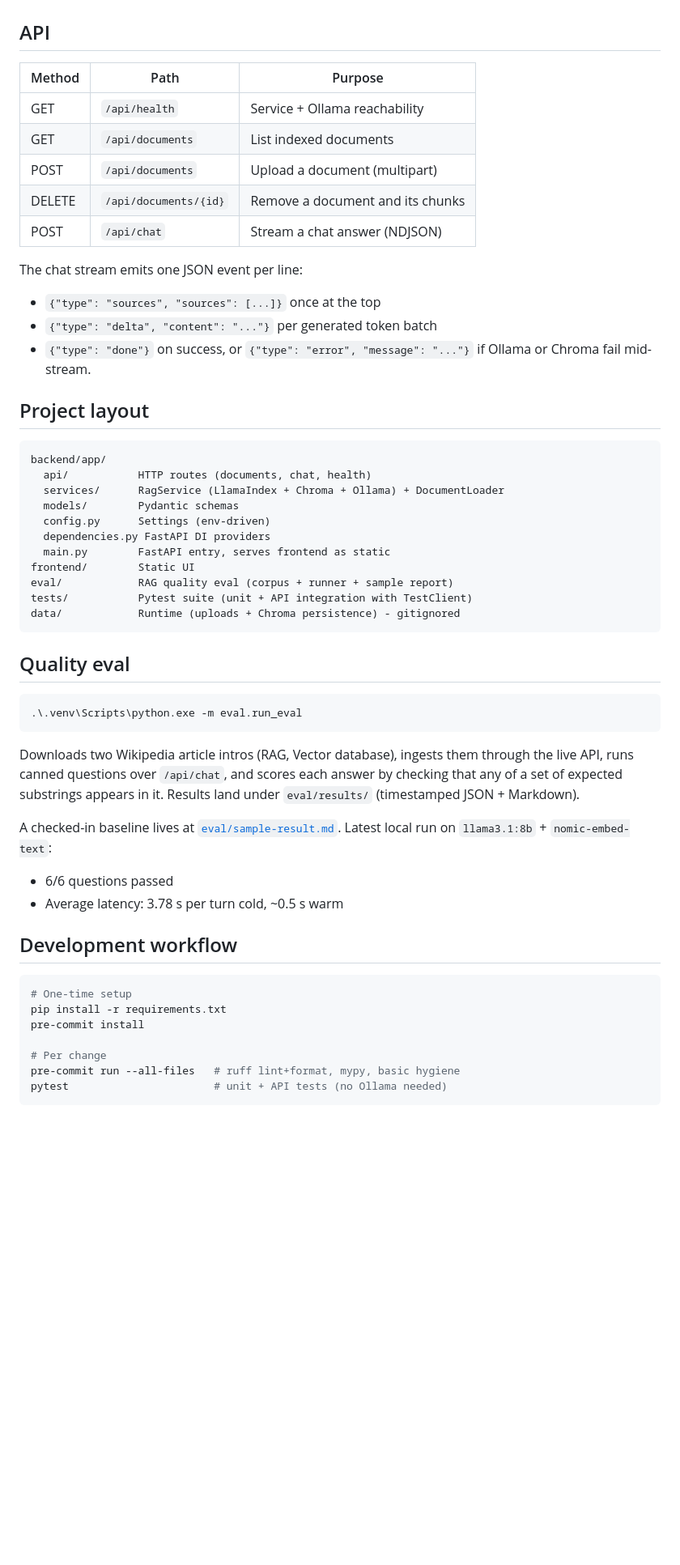
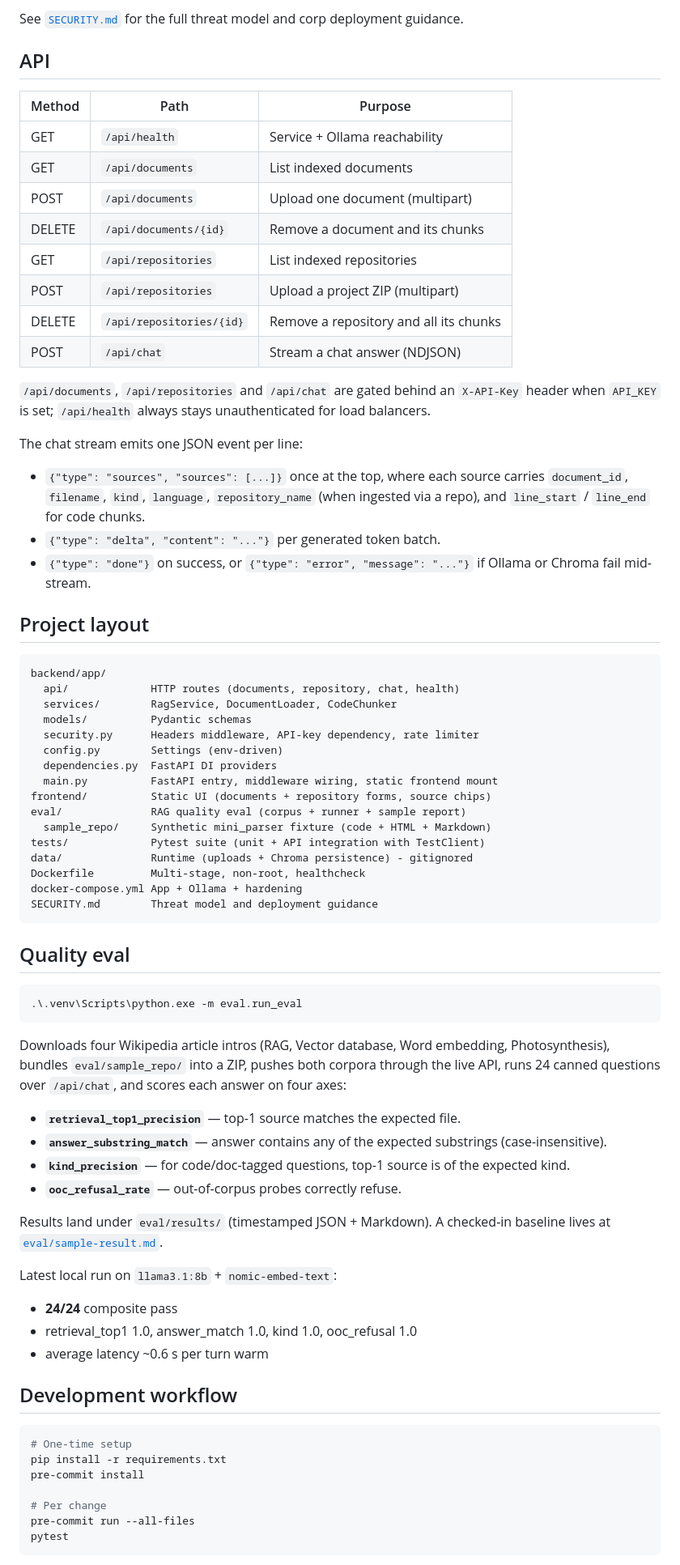
Before and after one commit to Jakub-Syrek/GenericRagGenerator, a Markdown page: README.md, the part around one of its changes. Shown at 81% size. GitHub-like rendering; blank space fills up the shorter version.

````diff
--- a/README.md
+++ b/README.md
@@ -51,17 +84,29 @@ vector store.
+See [`SECURITY.md`](SECURITY.md) for the full threat model and corp
+deployment guidance.
 
 ## API
 
-| Method | Path                  | Purpose                          |
-|--------|-----------------------|----------------------------------|
-| GET    | `/api/health`         | Service + Ollama reachability    |
-| GET    | `/api/documents`      | List indexed documents           |
-| POST   | `/api/documents`      | Upload a document (multipart)    |
-| DELETE | `/api/documents/{id}` | Remove a document and its chunks |
-| POST   | `/api/chat`           | Stream a chat answer (NDJSON)    |
+| Method | Path                       | Purpose                              |
+|--------|----------------------------|--------------------------------------|
+| GET    | `/api/health`              | Service + Ollama reachability        |
+| GET    | `/api/documents`           | List indexed documents               |
+| POST   | `/api/documents`           | Upload one document (multipart)      |
+| DELETE | `/api/documents/{id}`      | Remove a document and its chunks     |
+| GET    | `/api/repositories`        | List indexed repositories            |
+| POST   | `/api/repositories`        | Upload a project ZIP (multipart)     |
+| DELETE | `/api/repositories/{id}`   | Remove a repository and all its chunks |
+| POST   | `/api/chat`                | Stream a chat answer (NDJSON)        |
+
+`/api/documents`, `/api/repositories` and `/api/chat` are gated behind an
+`X-API-Key` header when `API_KEY` is set; `/api/health` always stays
+unauthenticated for load balancers.
 
 The chat stream emits one JSON event per line:
-- `{"type": "sources", "sources": [...]}` once at the top
-- `{"type": "delta", "content": "..."}` per generated token batch
+- `{"type": "sources", "sources": [...]}` once at the top, where each
+  source carries `document_id`, `filename`, `kind`, `language`,
+  `repository_name` (when ingested via a repo), and `line_start` /
+  `line_end` for code chunks.
+- `{"type": "delta", "content": "..."}` per generated token batch.
 - `{"type": "done"}` on success, or `{"type": "error", "message": "..."}`
   if Ollama or Chroma fail mid-stream.
 
@@ -69,16 +114,21 @@ The chat stream emits one JSON event per line:
 
 ```
 backend/app/
-  api/           HTTP routes (documents, chat, health)
-  services/      RagService (LlamaIndex + Chroma + Ollama) + DocumentLoader
-  models/        Pydantic schemas
-  config.py      Settings (env-driven)
-  dependencies.py FastAPI DI providers
-  main.py        FastAPI entry, serves frontend as static
-frontend/        Static UI
-eval/            RAG quality eval (corpus + runner + sample report)
-tests/           Pytest suite (unit + API integration with TestClient)
-data/            Runtime (uploads + Chroma persistence) - gitignored
+  api/             HTTP routes (documents, repository, chat, health)
+  services/        RagService, DocumentLoader, CodeChunker
+  models/          Pydantic schemas
+  security.py      Headers middleware, API-key dependency, rate limiter
+  config.py        Settings (env-driven)
+  dependencies.py  FastAPI DI providers
+  main.py          FastAPI entry, middleware wiring, static frontend mount
+frontend/          Static UI (documents + repository forms, source chips)
+eval/              RAG quality eval (corpus + runner + sample report)
+  sample_repo/     Synthetic mini_parser fixture (code + HTML + Markdown)
+tests/             Pytest suite (unit + API integration with TestClient)
+data/              Runtime (uploads + Chroma persistence) - gitignored
+Dockerfile         Multi-stage, non-root, healthcheck
+docker-compose.yml App + Ollama + hardening
+SECURITY.md        Threat model and deployment guidance
 ```
 
 ## Quality eval
@@ -87,16 +137,26 @@ data/            Runtime (uploads + Chroma persistence) - gitignored
 .\.venv\Scripts\python.exe -m eval.run_eval
 ```
 
-Downloads two Wikipedia article intros (RAG, Vector database), ingests them
-through the live API, runs canned questions over `/api/chat`, and scores each
-answer by checking that any of a set of expected substrings appears in it.
-Results land under `eval/results/` (timestamped JSON + Markdown).
+Downloads four Wikipedia article intros (RAG, Vector database, Word
+embedding, Photosynthesis), bundles `eval/sample_repo/` into a ZIP, pushes
+both corpora through the live API, runs 24 canned questions over
+`/api/chat`, and scores each answer on four axes:
 
-A checked-in baseline lives at [`eval/sample-result.md`](eval/sample-result.md).
+- **`retrieval_top1_precision`** — top-1 source matches the expected file.
+- **`answer_substring_match`** — answer contains any of the expected
+  substrings (case-insensitive).
+- **`kind_precision`** — for code/doc-tagged questions, top-1 source is of
+  the expected kind.
+- **`ooc_refusal_rate`** — out-of-corpus probes correctly refuse.
+
+Results land under `eval/results/` (timestamped JSON + Markdown). A
+checked-in baseline lives at [`eval/sample-result.md`](eval/sample-result.md).
+
 Latest local run on `llama3.1:8b` + `nomic-embed-text`:
 
-- 6/6 questions passed
-- Average latency: 3.78 s per turn cold, ~0.5 s warm
+- **24/24** composite pass
+- retrieval_top1 1.0, answer_match 1.0, kind 1.0, ooc_refusal 1.0
+- average latency ~0.6 s per turn warm
 
 ## Development workflow
 
@@ -106,7 +166,7 @@ pip install -r requirements.txt
 pre-commit install
 
 # Per change
-pre-commit run --all-files   # ruff lint+format, mypy, basic hygiene
-pytest                       # unit + API tests (no Ollama needed)
+pre-commit run --all-files
+pytest
 ```
 
````
Also changed, not shown: other parts of README.md (+106 -30 lines).
